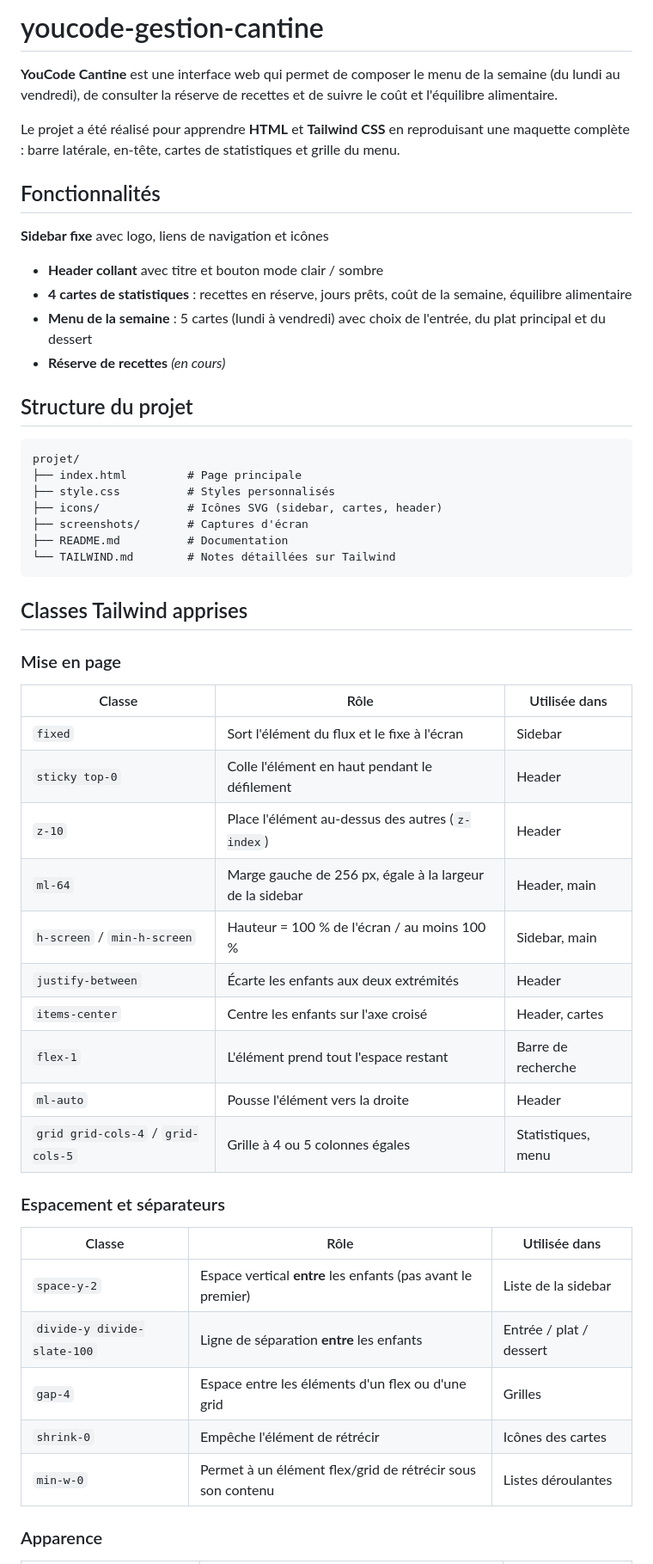
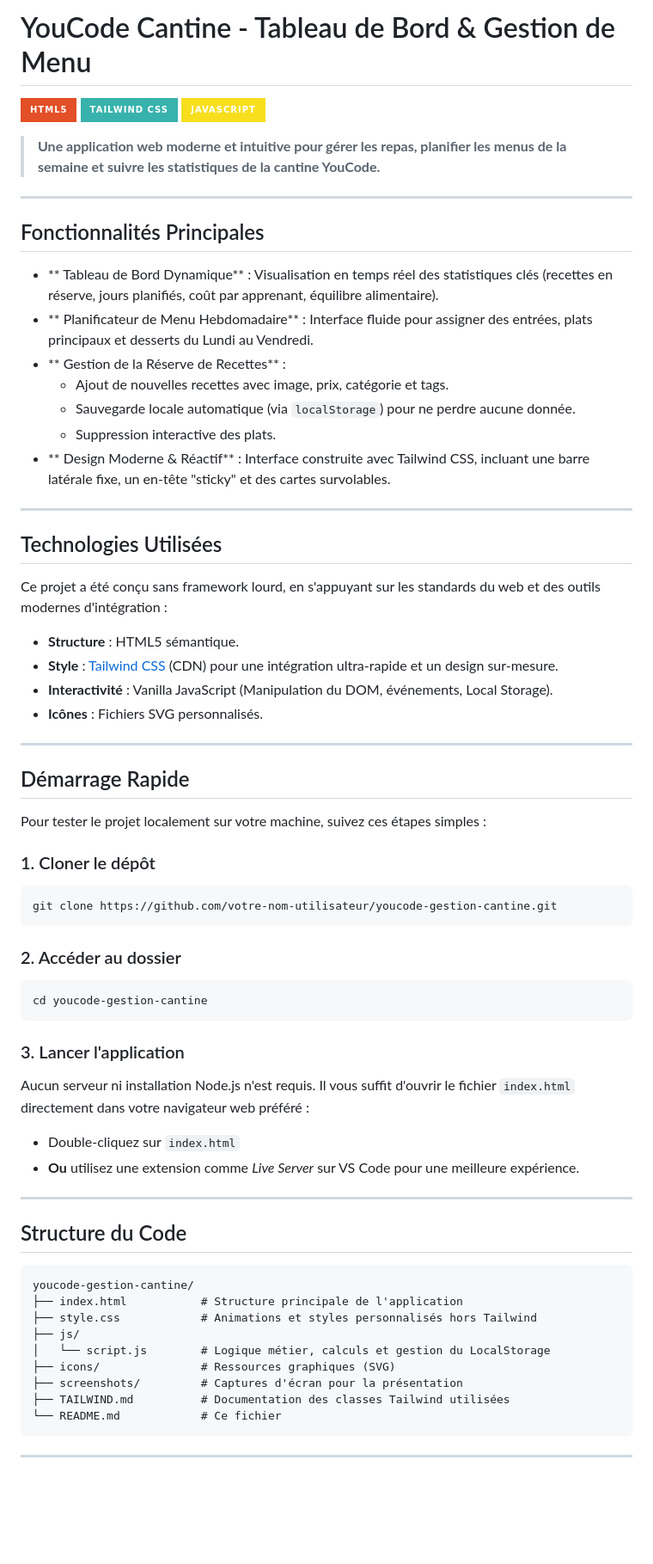
Before and after one commit to mariemaitayoub/youcode-gestion-cantine, a Markdown page: README.md, the part around one of its changes. Shown at 86% size. GitHub-like rendering; badges without logos; blank space fills up the shorter version.

Commit message:
separe file readme et documentation

````diff
--- a/README.md
+++ b/README.md
@@ -1,55 +1,70 @@
-# youcode-gestion-cantine
-**YouCode Cantine** est une interface web qui permet de composer le menu de la semaine (du lundi au vendredi), de consulter la réserve de recettes et de suivre le coût et l'équilibre alimentaire.
+#  YouCode Cantine - Tableau de Bord & Gestion de Menu
 
-Le projet a été réalisé pour apprendre **HTML** et **Tailwind CSS** en reproduisant une maquette complète : barre latérale, en-tête, cartes de statistiques et grille du menu.
+![HTML5](https://img.shields.io/badge/HTML5-E34F26?style=for-the-badge&logo=html5&logoColor=white)
+![Tailwind CSS](https://img.shields.io/badge/Tailwind_CSS-38B2AC?style=for-the-badge&logo=tailwind-css&logoColor=white)
+![JavaScript](https://img.shields.io/badge/JavaScript-F7DF1E?style=for-the-badge&logo=javascript&logoColor=black)
 
+> **Une application web moderne et intuitive pour gérer les repas, planifier les menus de la semaine et suivre les statistiques de la cantine YouCode.**
 
+---
 
-##  Fonctionnalités
-**Sidebar fixe** avec logo, liens de navigation et icônes
--  **Header collant** avec titre et bouton mode clair / sombre
--  **4 cartes de statistiques** : recettes en réserve, jours prêts, coût de la semaine, équilibre alimentaire
--  **Menu de la semaine** : 5 cartes (lundi à vendredi) avec choix de l'entrée, du plat principal et du dessert
--  **Réserve de recettes** *(en cours)*
+##  Fonctionnalités Principales
 
-##  Structure du projet
+- ** Tableau de Bord Dynamique** : Visualisation en temps réel des statistiques clés (recettes en réserve, jours planifiés, coût par apprenant, équilibre alimentaire).
+- ** Planificateur de Menu Hebdomadaire** : Interface fluide pour assigner des entrées, plats principaux et desserts du Lundi au Vendredi.
+- ** Gestion de la Réserve de Recettes** :
+  - Ajout de nouvelles recettes avec image, prix, catégorie et tags.
+  - Sauvegarde locale automatique (via `localStorage`) pour ne perdre aucune donnée.
+  - Suppression interactive des plats.
+- ** Design Moderne & Réactif** : Interface construite avec Tailwind CSS, incluant une barre latérale fixe, un en-tête "sticky" et des cartes survolables.
 
-```
-projet/
-├── index.html         # Page principale
-├── style.css          # Styles personnalisés
-├── icons/             # Icônes SVG (sidebar, cartes, header)
-├── screenshots/       # Captures d'écran
-├── README.md          # Documentation
-└── TAILWIND.md        # Notes détaillées sur Tailwind
+---
+
+##  Technologies Utilisées
+
+Ce projet a été conçu sans framework lourd, en s'appuyant sur les standards du web et des outils modernes d'intégration :
+
+- **Structure** : HTML5 sémantique.
+- **Style** : [Tailwind CSS](https://tailwindcss.com/) (CDN) pour une intégration ultra-rapide et un design sur-mesure.
+- **Interactivité** : Vanilla JavaScript (Manipulation du DOM, événements, Local Storage).
+- **Icônes** : Fichiers SVG personnalisés.
+
+---
+
+##  Démarrage Rapide
+
+Pour tester le projet localement sur votre machine, suivez ces étapes simples :
+
+### 1. Cloner le dépôt
+```bash
+git clone https://github.com/votre-nom-utilisateur/youcode-gestion-cantine.git
 ```
 
-##  Classes Tailwind apprises
+### 2. Accéder au dossier
+```bash
+cd youcode-gestion-cantine
+```
 
-### Mise en page
+### 3. Lancer l'application
+Aucun serveur ni installation Node.js n'est requis. Il vous suffit d'ouvrir le fichier `index.html` directement dans votre navigateur web préféré :
+- Double-cliquez sur `index.html`
+- **Ou** utilisez une extension comme *Live Server* sur VS Code pour une meilleure expérience.
 
-| Classe | Rôle | Utilisée dans |
-|---|---|---|
-| `fixed` | Sort l'élément du flux et le fixe à l'écran | Sidebar |
-| `sticky top-0` | Colle l'élément en haut pendant le défilement | Header |
-| `z-10` | Place l'élément au-dessus des autres (`z-index`) | Header |
-| `ml-64` | Marge gauche de 256 px, égale à la largeur de la sidebar | Header, main |
-| `h-screen` / `min-h-screen` | Hauteur = 100 % de l'écran / au moins 100 % | Sidebar, main |
-| `justify-between` | Écarte les enfants aux deux extrémités | Header |
-| `items-center` | Centre les enfants sur l'axe croisé | Header, cartes |
-| `flex-1` | L'élément prend tout l'espace restant | Barre de recherche |
-| `ml-auto` | Pousse l'élément vers la droite | Header |
-| `grid grid-cols-4` / `grid-cols-5` | Grille à 4 ou 5 colonnes égales | Statistiques, menu |
+---
 
-### Espacement et séparateurs
+##  Structure du Code
 
-| Classe | Rôle | Utilisée dans |
-|---|---|---|
-| `space-y-2` | Espace vertical **entre** les enfants (pas avant le premier) | Liste de la sidebar |
-| `divide-y divide-slate-100` | Ligne de séparation **entre** les enfants | Entrée / plat / dessert |
-| `gap-4` | Espace entre les éléments d'un flex ou d'une grid | Grilles |
-| `shrink-0` | Empêche l'élément de rétrécir | Icônes des cartes |
-| `min-w-0` | Permet à un élément flex/grid de rétrécir sous son contenu | Listes déroulantes |
+```text
+youcode-gestion-cantine/
+├── index.html           # Structure principale de l'application
+├── style.css            # Animations et styles personnalisés hors Tailwind
+├── js/
+│   └── script.js        # Logique métier, calculs et gestion du LocalStorage
+├── icons/               # Ressources graphiques (SVG)
+├── screenshots/         # Captures d'écran pour la présentation
+├── TAILWIND.md          # Documentation des classes Tailwind utilisées
+└── README.md            # Ce fichier
+```
 
-### Apparence
+---
 
````
Also changed, not shown: other parts of README.md (+6 -9 lines).
